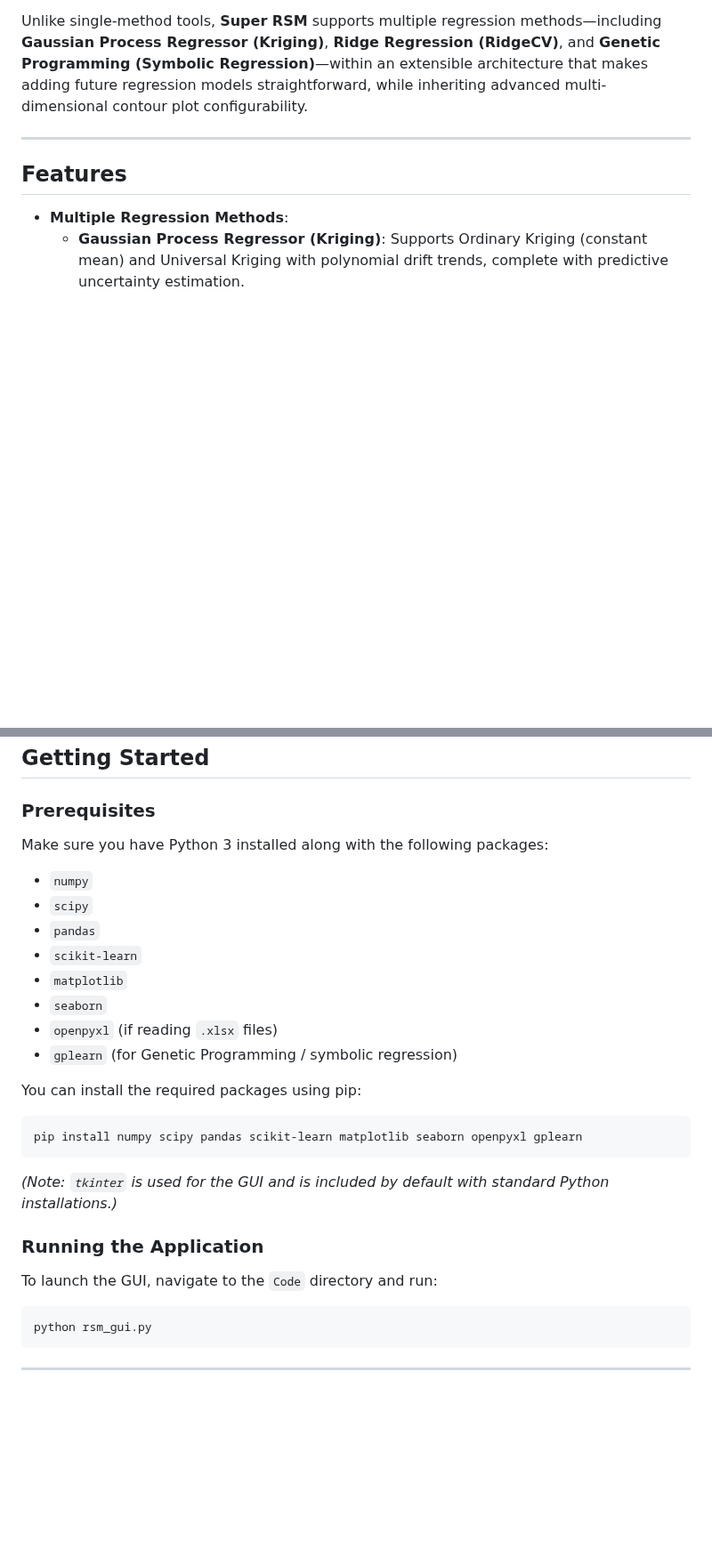
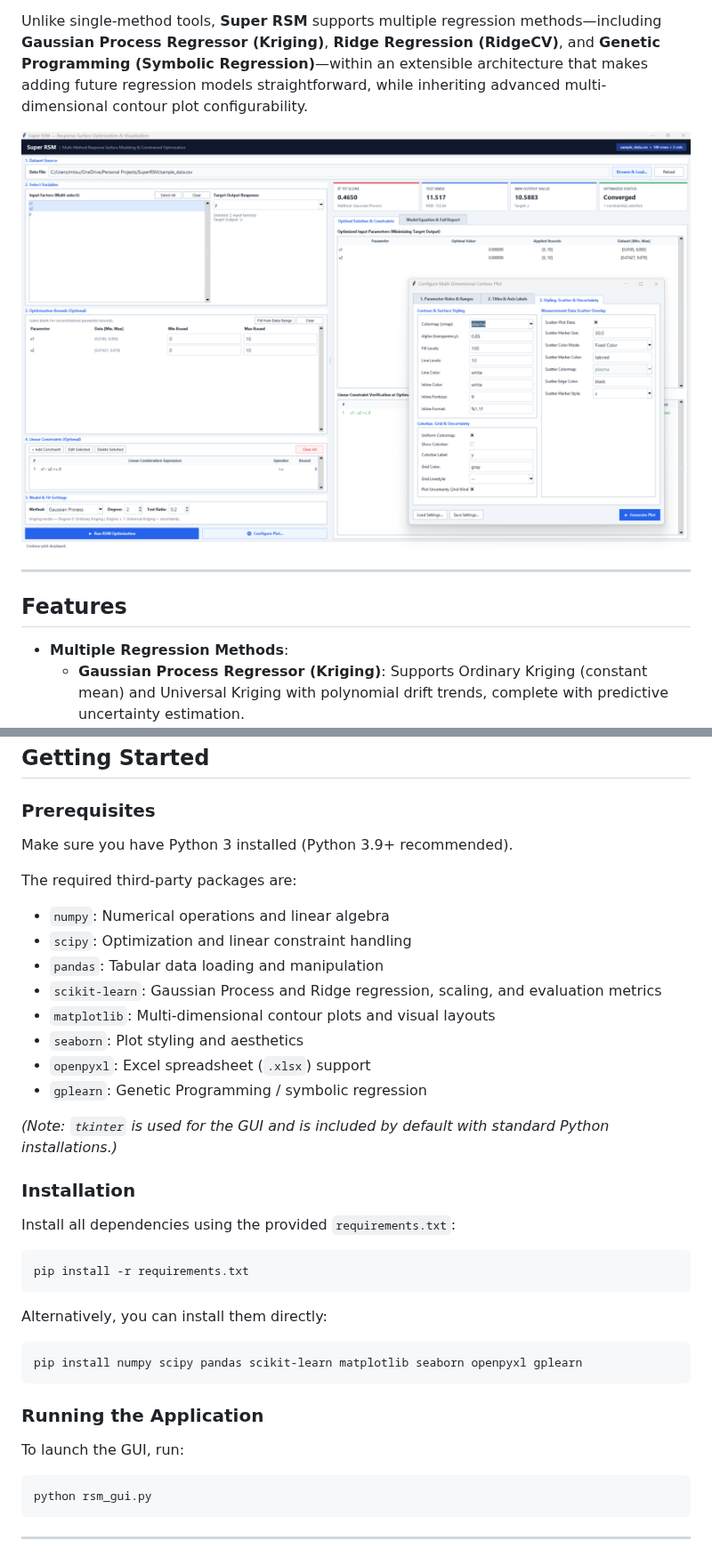
Before and after one commit to mitsushimo/SuperRSM, a Markdown page: README.md, 2 parts joined by grey strips. Shown at 89% size. Rendered like a GitHub page; pictures changed too: readme_images/image.png (added); blank space fills up the shorter version.

````diff
--- a/README.md
+++ b/README.md
@@ -3,6 +3,8 @@
 This project provides an extensible Python-based tool with a Graphical User Interface (GUI) designed to fit Response Surface Models (RSM) to experimental or simulated datasets and find the optimal input parameters to minimize a target output variable.
 
 Unlike single-method tools, **Super RSM** supports multiple regression methods—including **Gaussian Process Regressor (Kriging)**, **Ridge Regression (RidgeCV)**, and **Genetic Programming (Symbolic Regression)**—within an extensible architecture that makes adding future regression models straightforward, while inheriting advanced multi-dimensional contour plot configurability.
+
+![alt text](readme_images/image.png)
 
 ---
 
@@ -31,25 +33,33 @@ Unlike single-method tools, **Super RSM** supports multiple regression methods
 ## Getting Started
 
 ### Prerequisites
-Make sure you have Python 3 installed along with the following packages:
-- `numpy`
-- `scipy`
-- `pandas`
-- `scikit-learn`
-- `matplotlib`
-- `seaborn`
-- `openpyxl` (if reading `.xlsx` files)
-- `gplearn` (for Genetic Programming / symbolic regression)
+Make sure you have Python 3 installed (Python 3.9+ recommended).
 
-You can install the required packages using pip:
+The required third-party packages are:
+- `numpy`: Numerical operations and linear algebra
+- `scipy`: Optimization and linear constraint handling
+- `pandas`: Tabular data loading and manipulation
+- `scikit-learn`: Gaussian Process and Ridge regression, scaling, and evaluation metrics
+- `matplotlib`: Multi-dimensional contour plots and visual layouts
+- `seaborn`: Plot styling and aesthetics
+- `openpyxl`: Excel spreadsheet (`.xlsx`) support
+- `gplearn`: Genetic Programming / symbolic regression
+
+*(Note: `tkinter` is used for the GUI and is included by default with standard Python installations.)*
+
+### Installation
+Install all dependencies using the provided `requirements.txt`:
+```bash
+pip install -r requirements.txt
+```
+
+Alternatively, you can install them directly:
 ```bash
 pip install numpy scipy pandas scikit-learn matplotlib seaborn openpyxl gplearn
 ```
 
-*(Note: `tkinter` is used for the GUI and is included by default with standard Python installations.)*
-
 ### Running the Application
-To launch the GUI, navigate to the `Code` directory and run:
+To launch the GUI, run:
 ```bash
 python rsm_gui.py
 ```
````
Also changed, not shown: 2 other files.
